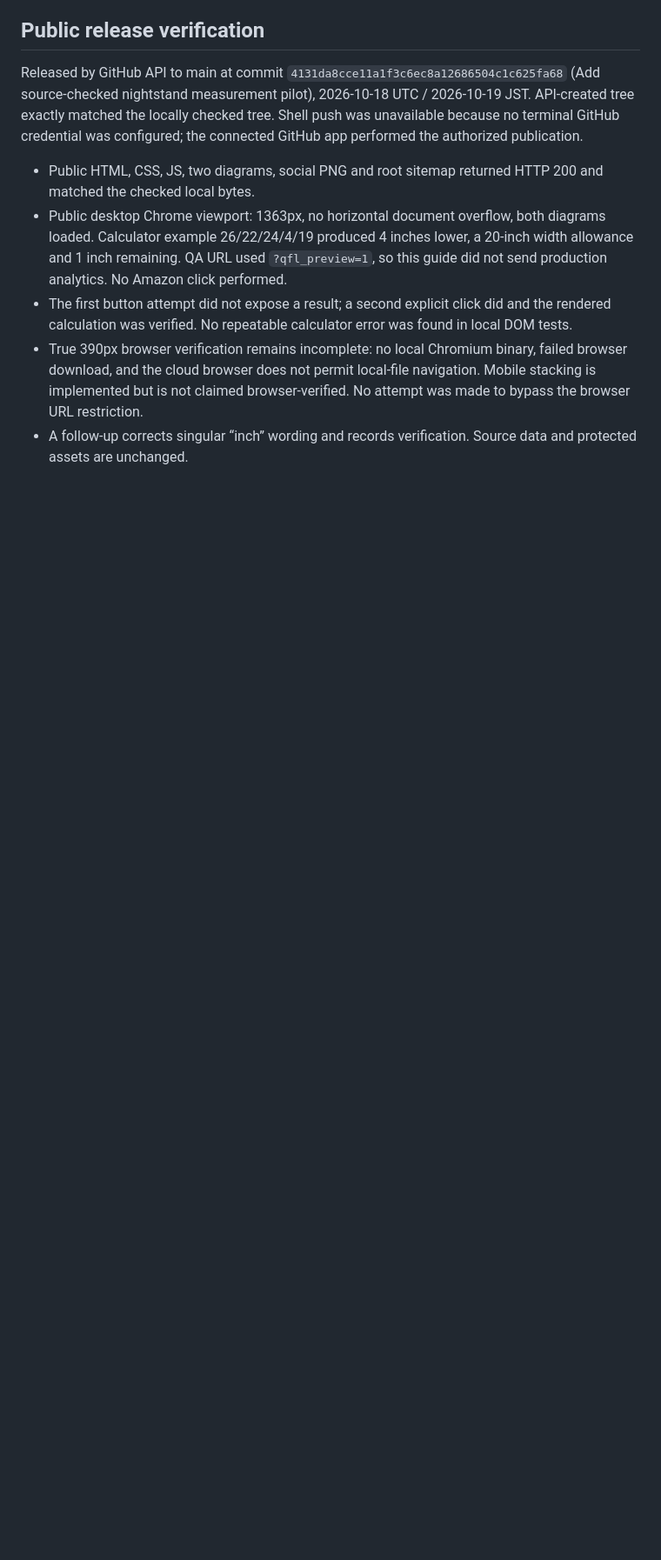
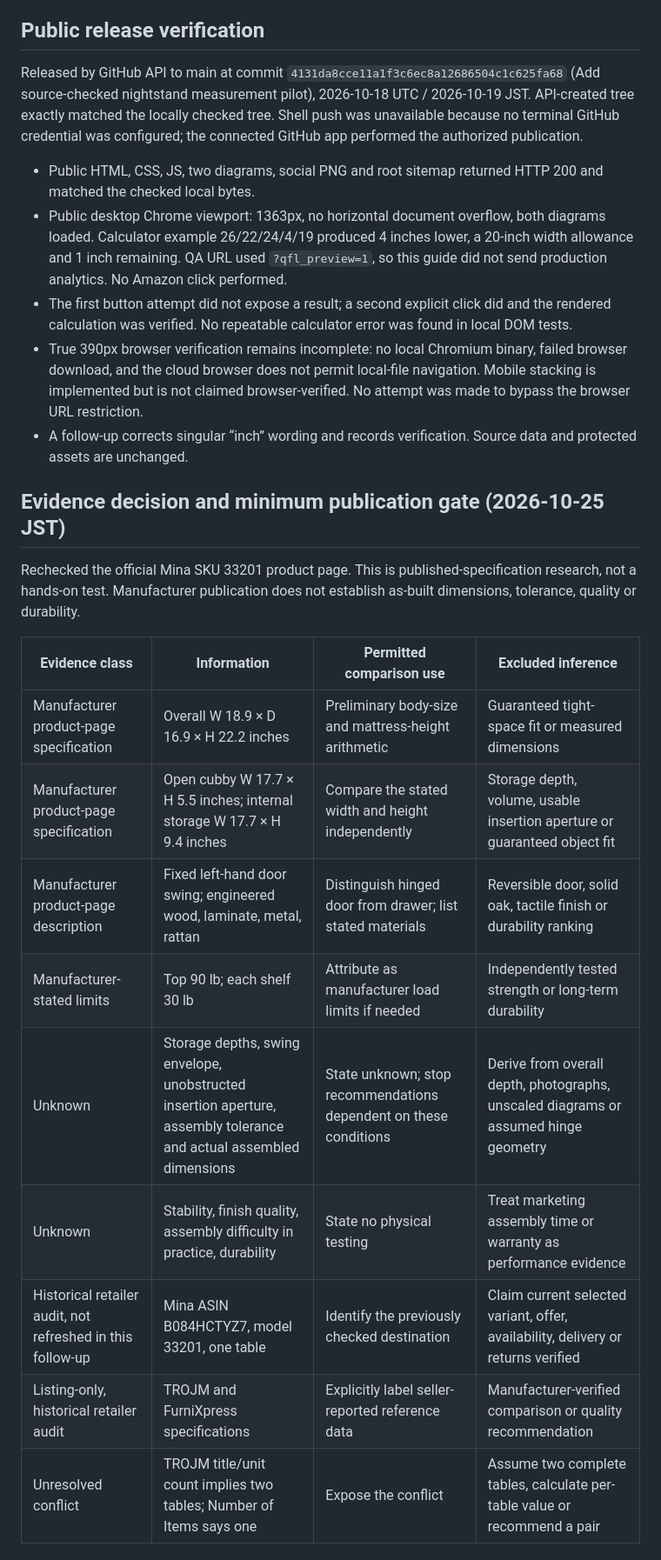
Before and after one commit to quietfieldliving/japandi-home-decor, a Markdown page: guides/japandi-nightstand-height/EXPERIMENT.md, the part around one of its changes. Shown at 87% size. GitHub-like rendering; blank space fills up the shorter version.

Commit message:
Record Mina evidence boundaries and minimum publication checks

```diff
--- a/guides/japandi-nightstand-height/EXPERIMENT.md
+++ b/guides/japandi-nightstand-height/EXPERIMENT.md
@@ -95,3 +95,21 @@ Released by GitHub API to main at commit `4131da8cce11a1f3c6ec8a12686504c1c625fa
 - The first button attempt did not expose a result; a second explicit click did and the rendered calculation was verified. No repeatable calculator error was found in local DOM tests.
 - True 390px browser verification remains incomplete: no local Chromium binary, failed browser download, and the cloud browser does not permit local-file navigation. Mobile stacking is implemented but is not claimed browser-verified. No attempt was made to bypass the browser URL restriction.
 - A follow-up corrects singular “inch” wording and records verification. Source data and protected assets are unchanged.
+
+
+## Evidence decision and minimum publication gate (2026-10-25 JST)
+
+Rechecked the official Mina SKU 33201 product page. This is published-specification research, not a hands-on test. Manufacturer publication does not establish as-built dimensions, tolerance, quality or durability.
+
+| Evidence class | Information | Permitted comparison use | Excluded inference |
+|---|---|---|---|
+| Manufacturer product-page specification | Overall W 18.9 × D 16.9 × H 22.2 inches | Preliminary body-size and mattress-height arithmetic | Guaranteed tight-space fit or measured dimensions |
+| Manufacturer product-page specification | Open cubby W 17.7 × H 5.5 inches; internal storage W 17.7 × H 9.4 inches | Compare the stated width and height independently | Storage depth, volume, usable insertion aperture or guaranteed object fit |
+| Manufacturer product-page description | Fixed left-hand door swing; engineered wood, laminate, metal, rattan | Distinguish hinged door from drawer; list stated materials | Reversible door, solid oak, tactile finish or durability ranking |
+| Manufacturer-stated limits | Top 90 lb; each shelf 30 lb | Attribute as manufacturer load limits if needed | Independently tested strength or long-term durability |
+| Unknown | Storage depths, swing envelope, unobstructed insertion aperture, assembly tolerance and actual assembled dimensions | State unknown; stop recommendations dependent on these conditions | Derive from overall depth, photographs, unscaled diagrams or assumed hinge geometry |
+| Unknown | Stability, finish quality, assembly difficulty in practice, durability | State no physical testing | Treat marketing assembly time or warranty as performance evidence |
+| Historical retailer audit, not refreshed in this follow-up | Mina ASIN B084HCTYZ7, model 33201, one table | Identify the previously checked destination | Claim current selected variant, offer, availability, delivery or returns verified |
+| Listing-only, historical retailer audit | TROJM and FurniXpress specifications | Explicitly label seller-reported reference data | Manufacturer-verified comparison or quality recommendation |
+| Unresolved conflict | TROJM title/unit count implies two tables; Number of Items says one | Expose the conflict | Assume two complete tables, calculate per-table value or recommend a pair |
+
```
Also changed, not shown: other parts of guides/japandi-nightstand-height/EXPERIMENT.md (+19 -0 lines).
